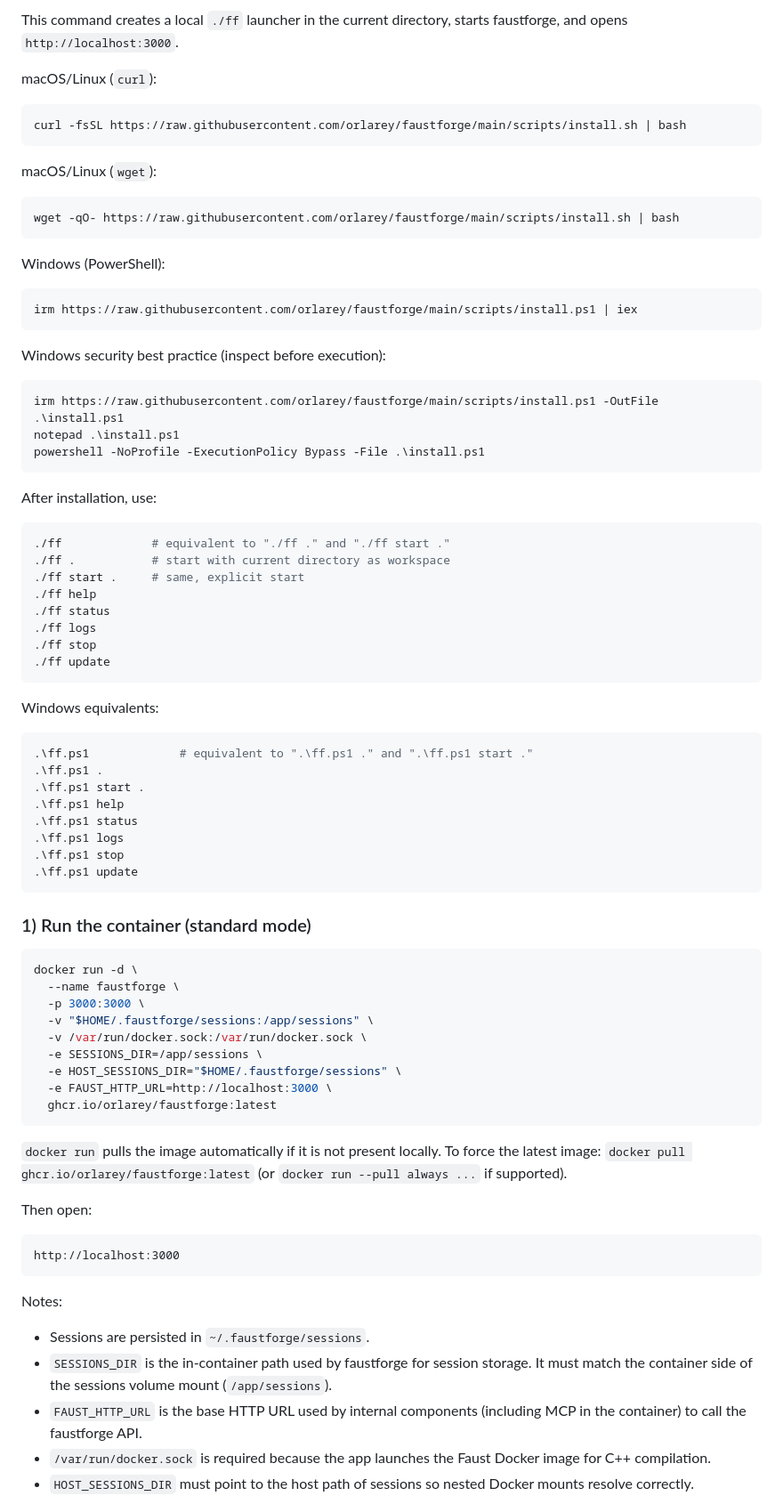
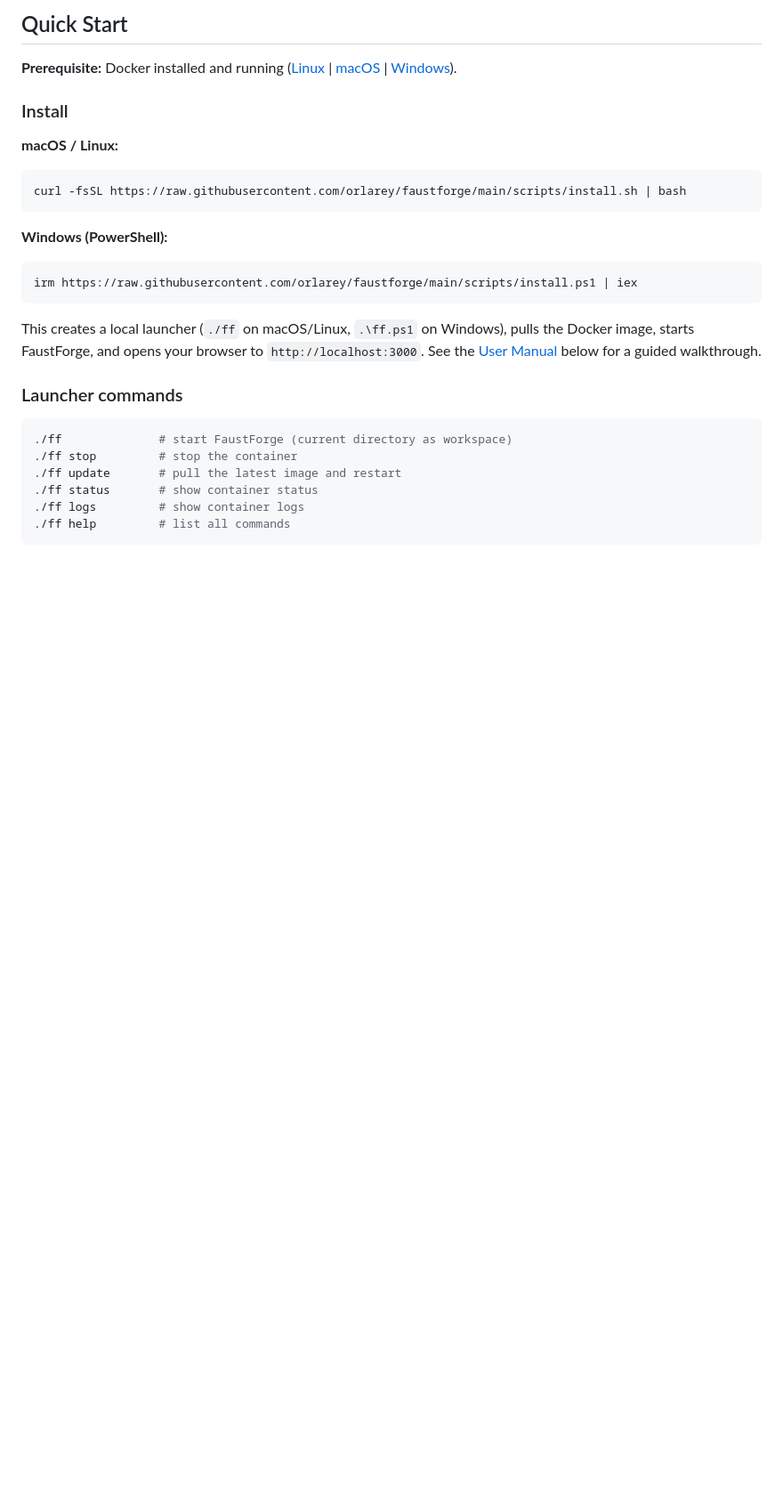
Before and after one commit to orlarey/faustforge, a Markdown page: README.md, the part around one of its changes. Shown at 89% size. GitHub-like rendering; blank space fills up the shorter version.

Commit message:
Improved readme

````diff
--- a/README.md
+++ b/README.md
@@ -9,85 +9,32 @@ Prerequisite: Docker installed and running.
 
-This command creates a local `./ff` launcher in the current directory, starts faustforge, and opens `http://localhost:3000`.
+## Quick Start
 
-macOS/Linux (`curl`):
+**Prerequisite:** Docker installed and running ([Linux](https://docs.docker.com/engine/install/) | [macOS](https://docs.docker.com/desktop/setup/install/mac-install/) | [Windows](https://docs.docker.com/desktop/setup/install/windows-install/)).
+
+### Install
+
+**macOS / Linux:**
 
 ```bash
 curl -fsSL https://raw.githubusercontent.com/orlarey/faustforge/main/scripts/install.sh | bash
 ```
 
-macOS/Linux (`wget`):
-
-```bash
-wget -qO- https://raw.githubusercontent.com/orlarey/faustforge/main/scripts/install.sh | bash
-```
-
-Windows (PowerShell):
+**Windows (PowerShell):**
 
 ```powershell
 irm https://raw.githubusercontent.com/orlarey/faustforge/main/scripts/install.ps1 | iex
 ```
 
-Windows security best practice (inspect before execution):
+This creates a local launcher (`./ff` on macOS/Linux, `.\ff.ps1` on Windows), pulls the Docker image, starts FaustForge, and opens your browser to `http://localhost:3000`. See the [User Manual](#user-manual) below for a guided walkthrough.
 
-```powershell
-irm https://raw.githubusercontent.com/orlarey/faustforge/main/scripts/install.ps1 -OutFile .\install.ps1
-notepad .\install.ps1
-powershell -NoProfile -ExecutionPolicy Bypass -File .\install.ps1
+### Launcher commands
+
+```bash
+./ff              # start FaustForge (current directory as workspace)
+./ff stop         # stop the container
+./ff update       # pull the latest image and restart
+./ff status       # show container status
+./ff logs         # show container logs
+./ff help         # list all commands
 ```
 
-After installation, use:
-
-```bash
-./ff             # equivalent to "./ff ." and "./ff start ."
-./ff .           # start with current directory as workspace
-./ff start .     # same, explicit start
-./ff help
-./ff status
-./ff logs
-./ff stop
-./ff update
-```
-
-Windows equivalents:
-
-```powershell
-.\ff.ps1             # equivalent to ".\ff.ps1 ." and ".\ff.ps1 start ."
-.\ff.ps1 .
-.\ff.ps1 start .
-.\ff.ps1 help
-.\ff.ps1 status
-.\ff.ps1 logs
-.\ff.ps1 stop
-.\ff.ps1 update
-```
-
-### 1) Run the container (standard mode)
-
-```bash
-docker run -d \
-  --name faustforge \
-  -p 3000:3000 \
-  -v "$HOME/.faustforge/sessions:/app/sessions" \
-  -v /var/run/docker.sock:/var/run/docker.sock \
-  -e SESSIONS_DIR=/app/sessions \
-  -e HOST_SESSIONS_DIR="$HOME/.faustforge/sessions" \
-  -e FAUST_HTTP_URL=http://localhost:3000 \
-  ghcr.io/orlarey/faustforge:latest
-```
-
-`docker run` pulls the image automatically if it is not present locally.
-To force the latest image: `docker pull ghcr.io/orlarey/faustforge:latest` (or `docker run --pull always ...` if supported).
-
-Then open:
-
-```text
-http://localhost:3000
-```
-
-Notes:
-- Sessions are persisted in `~/.faustforge/sessions`.
-- `SESSIONS_DIR` is the in-container path used by faustforge for session storage. It must match the container side of the sessions volume mount (`/app/sessions`).
-- `FAUST_HTTP_URL` is the base HTTP URL used by internal components (including MCP in the container) to call the faustforge API.
-- `/var/run/docker.sock` is required because the app launches the Faust Docker image for C++ compilation.
-- `HOST_SESSIONS_DIR` must point to the host path of sessions so nested Docker mounts resolve correctly.
-
````
Also changed, not shown: other parts of README.md (+98 -96 lines).
